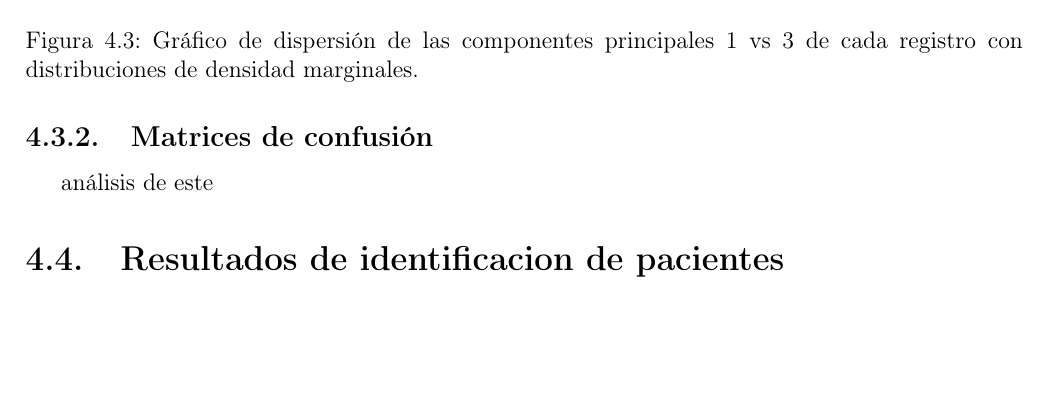
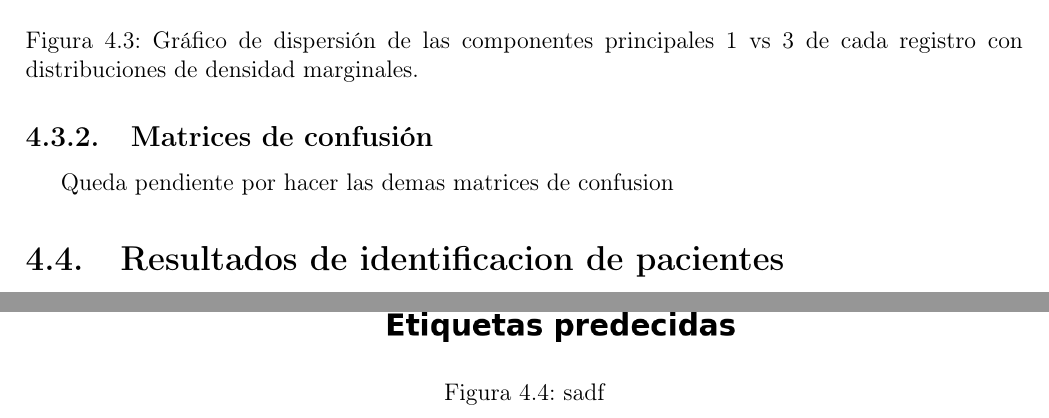
Before and after one commit to Abrahanq/TesisEscrito, a LaTeX thesis (tesis/main.tex): part of page 63 of 69 before the commit and two parts of pages 63 and 65 of 70 after it, the two joined at a grey line, cut so that both start at the same text, the shorter picture padded with empty space. Compiled offline with pdfLaTeX.

Commit message:
Docs: Matriz de confusion de edades agregada

```diff
--- a/tesis/main.tex
+++ b/tesis/main.tex
@@ -1534,7 +1533,15 @@ Para cada una de las redes neuronales desarrolladas, se presentan los parámetro
 
 
 \subsection{Matrices de confusión}
-análisis de este
+
+Queda pendiente por hacer las demas matrices de confusion
+
+\begin{figure}[h]
+	\centering
+	\includegraphics[width=0.85\linewidth]{Sem_1/figuras/Matriz_etarios.png}
+	\caption{sadf}
+	\label{fig:label}
+\end{figure}
 
 \section{Resultados de identificacion de pacientes}
 
```
Also changed, not shown: tesis/Sem_1/figuras/Matriz_etarios.png (added), tesis/main.tex (3 more changed lines), 5 other files.
